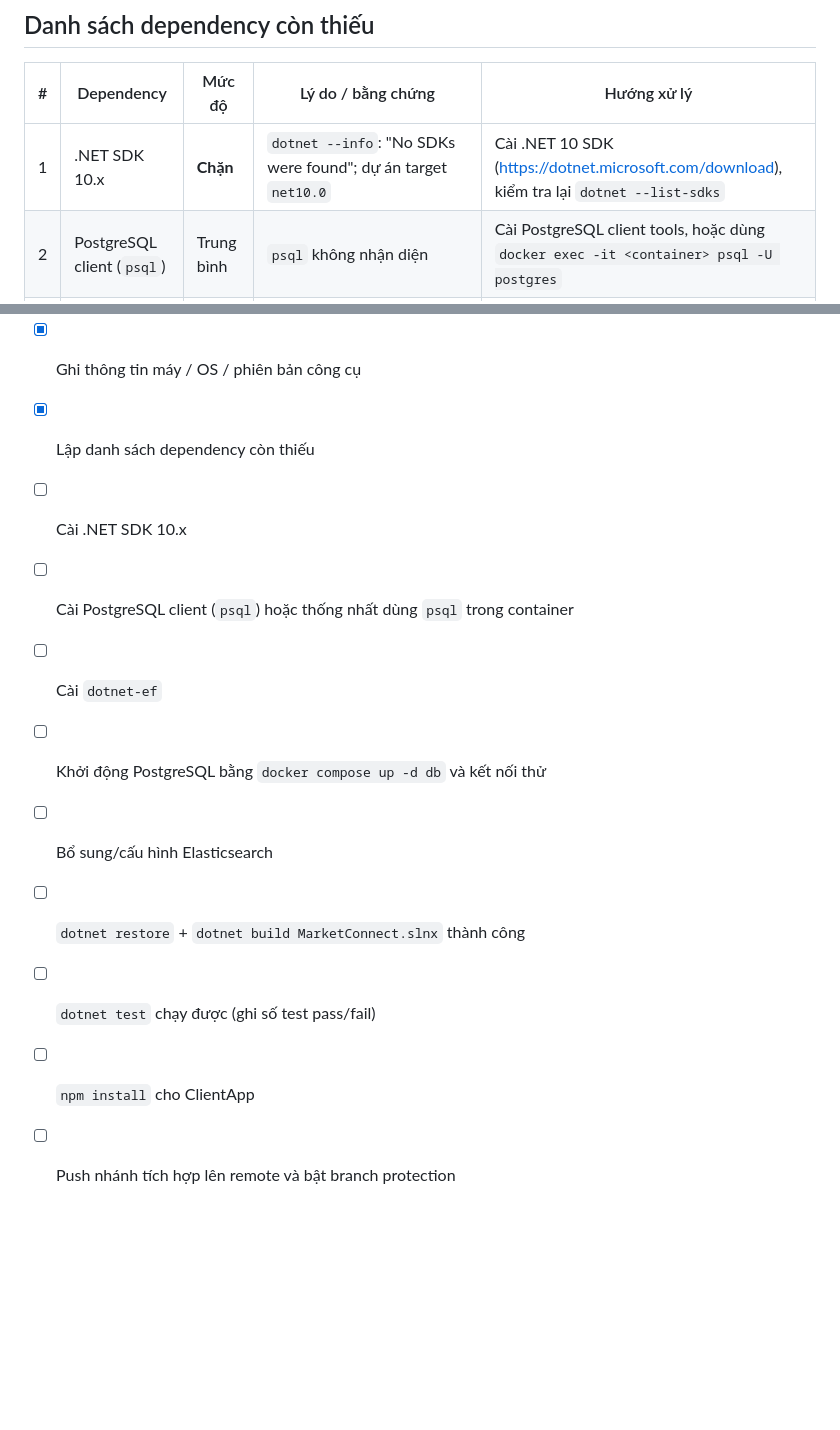
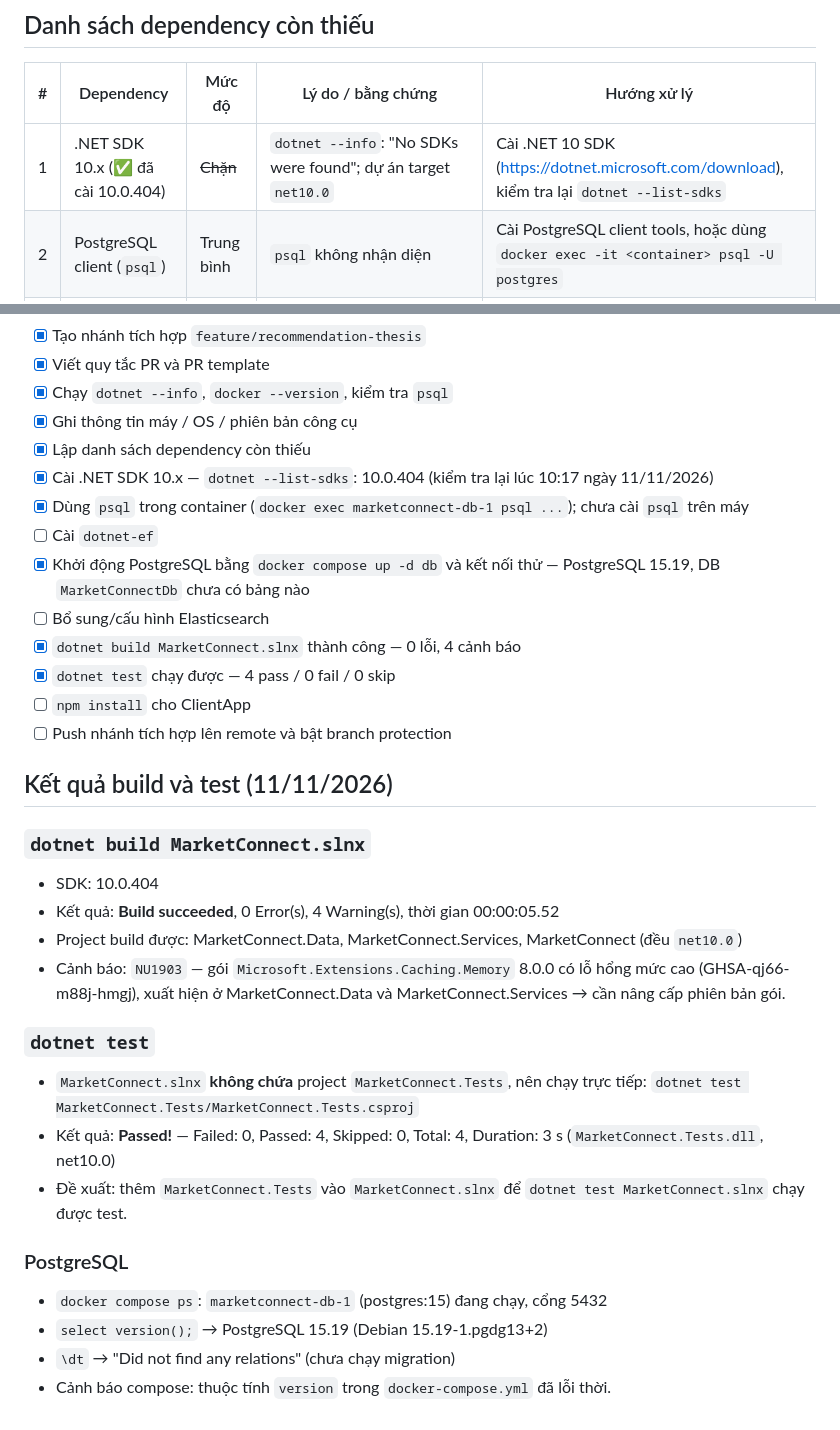
Before and after one commit to khangih08/MarketConnect, a Markdown page: docs/progress/week01.md, 2 parts joined by grey strips. Rendered like a GitHub page; blank space fills up the shorter version.

Commit message:
docs: ghi ket qua build, test va PostgreSQL tuan 01

```diff
--- a/docs/progress/week01.md
+++ b/docs/progress/week01.md
@@ -57,7 +57,7 @@
 
 | # | Dependency | Mức độ | Lý do / bằng chứng | Hướng xử lý |
 |---|---|---|---|---|
-| 1 | .NET SDK 10.x | **Chặn** | `dotnet --info`: "No SDKs were found"; dự án target `net10.0` | Cài .NET 10 SDK (https://dotnet.microsoft.com/download), kiểm tra lại `dotnet --list-sdks` |
+| 1 | .NET SDK 10.x (✅ đã cài 10.0.404) | ~~Chặn~~ | `dotnet --info`: "No SDKs were found"; dự án target `net10.0` | Cài .NET 10 SDK (https://dotnet.microsoft.com/download), kiểm tra lại `dotnet --list-sdks` |
 | 2 | PostgreSQL client (`psql`) | Trung bình | `psql` không nhận diện | Cài PostgreSQL client tools, hoặc dùng `docker exec -it <container> psql -U postgres` |
 | 3 | dotnet-ef | Trung bình | Không có lệnh `dotnet-ef` (cần cho migration) | Sau khi có SDK: `dotnet tool install --global dotnet-ef` |
 | 4 | Elasticsearch | Trung bình | `Program.cs` dùng `http://localhost:9200`, không có trong docker-compose | Bổ sung service Elasticsearch vào compose hoặc cấu hình `Elasticsearch:Url` |
@@ -79,12 +79,35 @@
 - [x] Chạy `dotnet --info`, `docker --version`, kiểm tra `psql`
 - [x] Ghi thông tin máy / OS / phiên bản công cụ
 - [x] Lập danh sách dependency còn thiếu
-- [ ] Cài .NET SDK 10.x
-- [ ] Cài PostgreSQL client (`psql`) hoặc thống nhất dùng `psql` trong container
+- [x] Cài .NET SDK 10.x — `dotnet --list-sdks`: 10.0.404 (kiểm tra lại lúc 10:17 ngày 11/11/2026)
+- [x] Dùng `psql` trong container (`docker exec marketconnect-db-1 psql ...`); chưa cài `psql` trên máy
 - [ ] Cài `dotnet-ef`
-- [ ] Khởi động PostgreSQL bằng `docker compose up -d db` và kết nối thử
+- [x] Khởi động PostgreSQL bằng `docker compose up -d db` và kết nối thử — PostgreSQL 15.19, DB `MarketConnectDb` chưa có bảng nào
 - [ ] Bổ sung/cấu hình Elasticsearch
-- [ ] `dotnet restore` + `dotnet build MarketConnect.slnx` thành công
-- [ ] `dotnet test` chạy được (ghi số test pass/fail)
+- [x] `dotnet build MarketConnect.slnx` thành công — 0 lỗi, 4 cảnh báo
+- [x] `dotnet test` chạy được — 4 pass / 0 fail / 0 skip
 - [ ] `npm install` cho ClientApp
 - [ ] Push nhánh tích hợp lên remote và bật branch protection
+
+## Kết quả build và test (11/11/2026)
+
+### `dotnet build MarketConnect.slnx`
+
+- SDK: 10.0.404
+- Kết quả: **Build succeeded**, 0 Error(s), 4 Warning(s), thời gian 00:00:05.52
+- Project build được: MarketConnect.Data, MarketConnect.Services, MarketConnect (đều `net10.0`)
+- Cảnh báo: `NU1903` — gói `Microsoft.Extensions.Caching.Memory` 8.0.0 có lỗ hổng mức cao (GHSA-qj66-m88j-hmgj), xuất hiện ở MarketConnect.Data và MarketConnect.Services → cần nâng cấp phiên bản gói.
+
+### `dotnet test`
+
+- `MarketConnect.slnx` **không chứa** project `MarketConnect.Tests`, nên chạy trực tiếp:
+  `dotnet test MarketConnect.Tests/MarketConnect.Tests.csproj`
+- Kết quả: **Passed!** — Failed: 0, Passed: 4, Skipped: 0, Total: 4, Duration: 3 s (`MarketConnect.Tests.dll`, net10.0)
+- Đề xuất: thêm `MarketConnect.Tests` vào `MarketConnect.slnx` để `dotnet test MarketConnect.slnx` chạy được test.
+
+### PostgreSQL
+
+- `docker compose ps`: `marketconnect-db-1` (postgres:15) đang chạy, cổng 5432
+- `select version();` → PostgreSQL 15.19 (Debian 15.19-1.pgdg13+2)
+- `\dt` → "Did not find any relations" (chưa chạy migration)
+- Cảnh báo compose: thuộc tính `version` trong `docker-compose.yml` đã lỗi thời.
```
